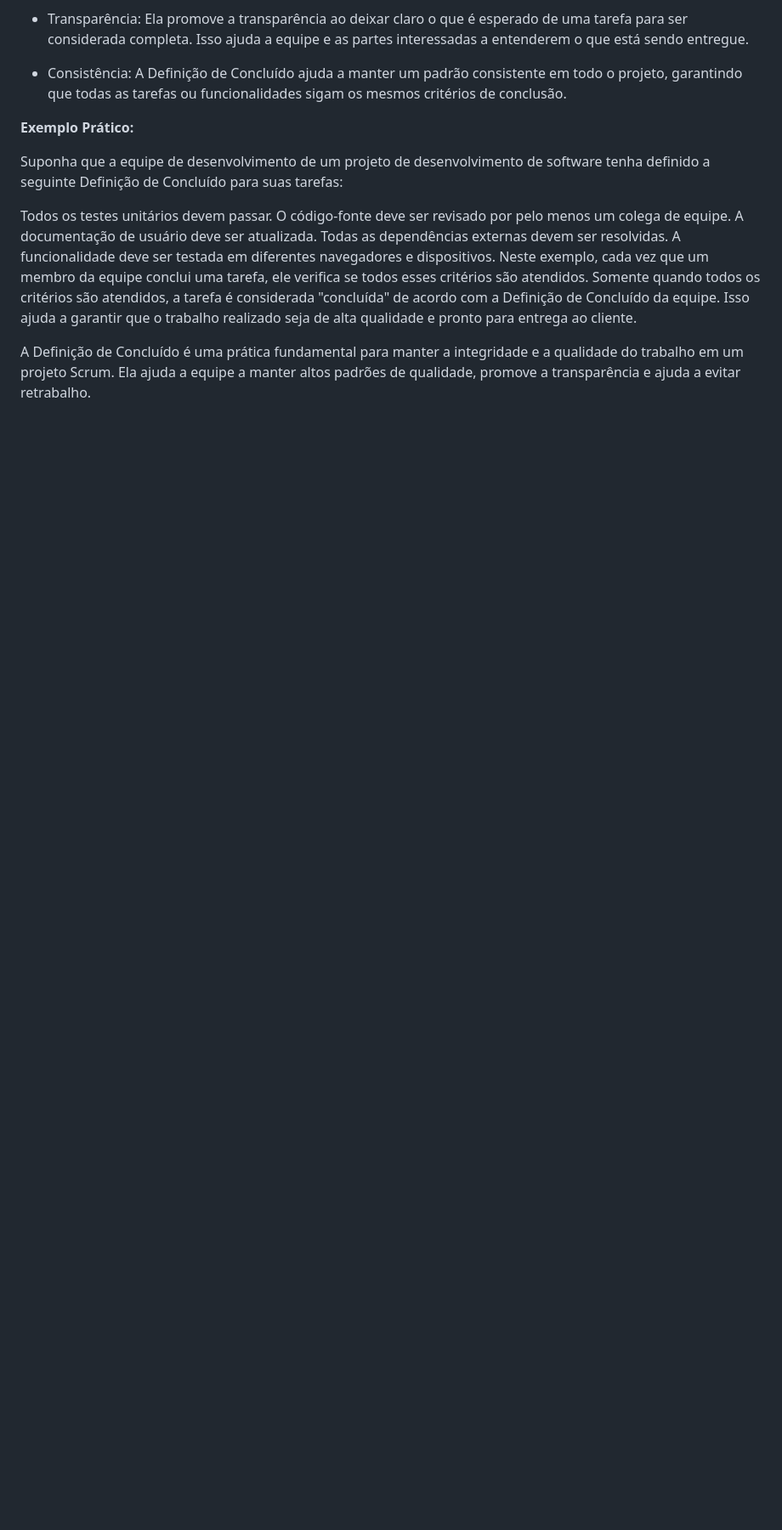
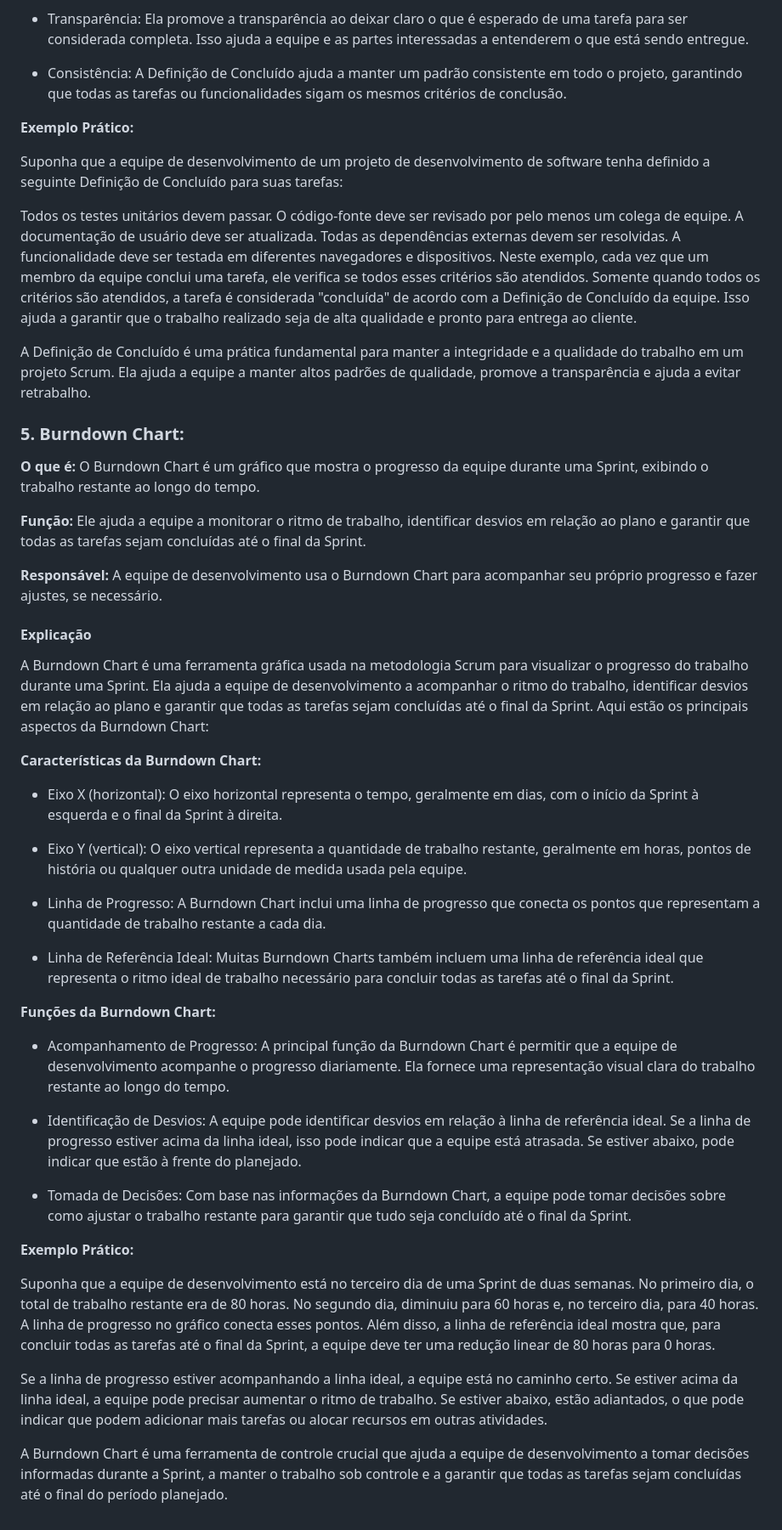
Before and after one commit to AvyaAquino/ADS-1-SEM-API, a Markdown page: documents/Documentação/artefatos.md, the part around the change. Shown: that part at 85% size. Drawn GitHub-style; blank space fills up the shorter version.

Commit message:
docs: Conteúdo Burndown Chart

```diff
--- a/documents/Documentação/artefatos.md
+++ b/documents/Documentação/artefatos.md
@@ -192,3 +192,40 @@ A funcionalidade deve ser testada em diferentes navegadores e dispositivos.
 Neste exemplo, cada vez que um membro da equipe conclui uma tarefa, ele verifica se todos esses critérios são atendidos. Somente quando todos os critérios são atendidos, a tarefa é considerada "concluída" de acordo com a Definição de Concluído da equipe. Isso ajuda a garantir que o trabalho realizado seja de alta qualidade e pronto para entrega ao cliente.
 
 A Definição de Concluído é uma prática fundamental para manter a integridade e a qualidade do trabalho em um projeto Scrum. Ela ajuda a equipe a manter altos padrões de qualidade, promove a transparência e ajuda a evitar retrabalho.
+
+### 5. Burndown Chart:
+
+**O que é:** O Burndown Chart é um gráfico que mostra o progresso da equipe durante uma Sprint, exibindo o trabalho restante ao longo do tempo.
+
+ **Função:** Ele ajuda a equipe a monitorar o ritmo de trabalho, identificar desvios em relação ao plano e garantir que todas as tarefas sejam concluídas até o final da Sprint.
+
+ **Responsável:** A equipe de desenvolvimento usa o Burndown Chart para acompanhar seu próprio progresso e fazer ajustes, se necessário.
+
+#### Explicação
+A Burndown Chart é uma ferramenta gráfica usada na metodologia Scrum para visualizar o progresso do trabalho durante uma Sprint. Ela ajuda a equipe de desenvolvimento a acompanhar o ritmo do trabalho, identificar desvios em relação ao plano e garantir que todas as tarefas sejam concluídas até o final da Sprint. Aqui estão os principais aspectos da Burndown Chart:
+
+**Características da Burndown Chart:**
+
+- Eixo X (horizontal): O eixo horizontal representa o tempo, geralmente em dias, com o início da Sprint à esquerda e o final da Sprint à direita.
+
+- Eixo Y (vertical): O eixo vertical representa a quantidade de trabalho restante, geralmente em horas, pontos de história ou qualquer outra unidade de medida usada pela equipe.
+
+- Linha de Progresso: A Burndown Chart inclui uma linha de progresso que conecta os pontos que representam a quantidade de trabalho restante a cada dia.
+
+- Linha de Referência Ideal: Muitas Burndown Charts também incluem uma linha de referência ideal que representa o ritmo ideal de trabalho necessário para concluir todas as tarefas até o final da Sprint.
+
+**Funções da Burndown Chart:**
+
+- Acompanhamento de Progresso: A principal função da Burndown Chart é permitir que a equipe de desenvolvimento acompanhe o progresso diariamente. Ela fornece uma representação visual clara do trabalho restante ao longo do tempo.
+
+- Identificação de Desvios: A equipe pode identificar desvios em relação à linha de referência ideal. Se a linha de progresso estiver acima da linha ideal, isso pode indicar que a equipe está atrasada. Se estiver abaixo, pode indicar que estão à frente do planejado.
+
+- Tomada de Decisões: Com base nas informações da Burndown Chart, a equipe pode tomar decisões sobre como ajustar o trabalho restante para garantir que tudo seja concluído até o final da Sprint.
+
+**Exemplo Prático:**
+
+Suponha que a equipe de desenvolvimento está no terceiro dia de uma Sprint de duas semanas. No primeiro dia, o total de trabalho restante era de 80 horas. No segundo dia, diminuiu para 60 horas e, no terceiro dia, para 40 horas. A linha de progresso no gráfico conecta esses pontos. Além disso, a linha de referência ideal mostra que, para concluir todas as tarefas até o final da Sprint, a equipe deve ter uma redução linear de 80 horas para 0 horas.
+
+Se a linha de progresso estiver acompanhando a linha ideal, a equipe está no caminho certo. Se estiver acima da linha ideal, a equipe pode precisar aumentar o ritmo de trabalho. Se estiver abaixo, estão adiantados, o que pode indicar que podem adicionar mais tarefas ou alocar recursos em outras atividades.
+
+A Burndown Chart é uma ferramenta de controle crucial que ajuda a equipe de desenvolvimento a tomar decisões informadas durante a Sprint, a manter o trabalho sob controle e a garantir que todas as tarefas sejam concluídas até o final do período planejado.
```
